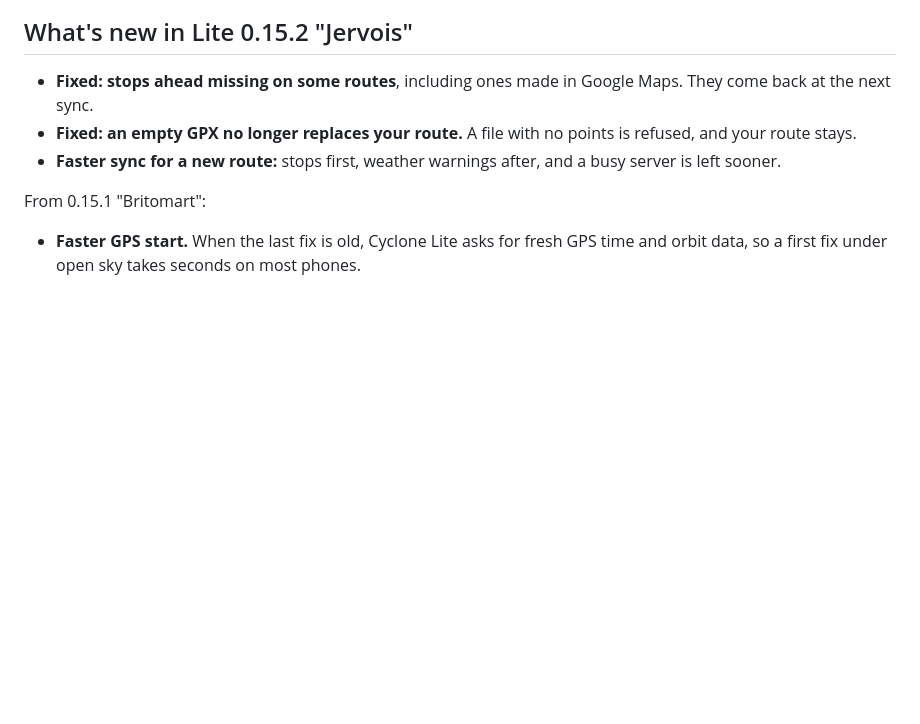
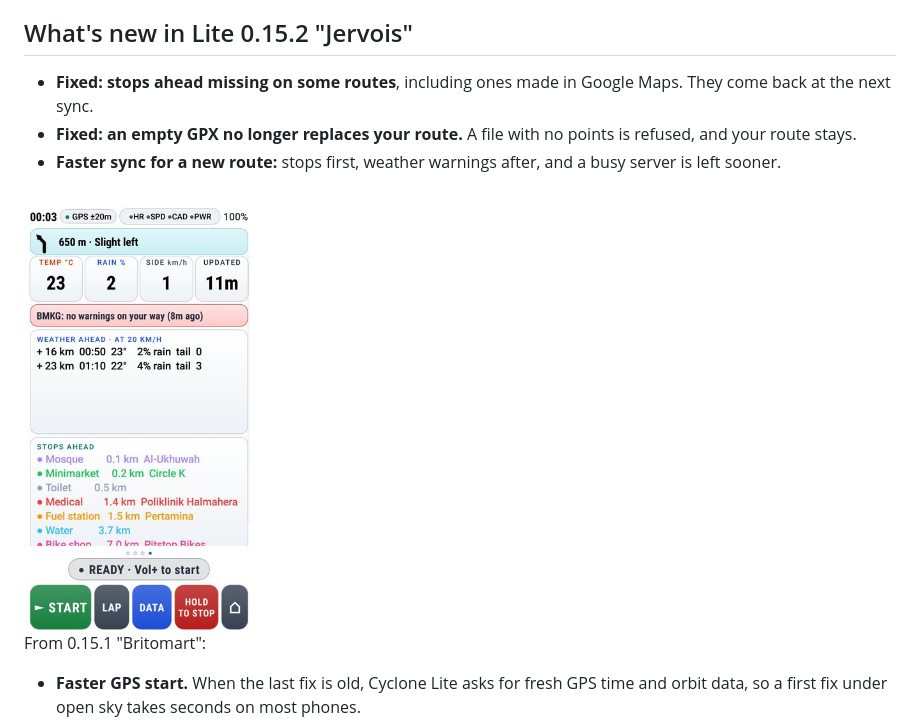
Before and after one commit to zakusworo/cyclone-lite, a Markdown page: README.md, the part around the change. GitHub-like rendering; pictures changed too: docs/img/ahead.jpg (added); blank space fills up the shorter version.

Commit message:
Screenshot for 0.15.2: Ahead page with stops ahead

```diff
--- a/README.md
+++ b/README.md
@@ -39,6 +39,8 @@ The two are separate apps: you can install both, and each keeps its own rides an
 - **Fixed: stops ahead missing on some routes**, including ones made in Google Maps. They come back at the next sync.
 - **Fixed: an empty GPX no longer replaces your route.** A file with no points is refused, and your route stays.
 - **Faster sync for a new route:** stops first, weather warnings after, and a busy server is left sooner.
+
+<img src="docs/img/ahead.jpg" width="230" alt="Ahead page with Stops ahead filled in: the next mosque, minimarket, toilet, clinic, fuel station, water and bike shop along the route, each with its distance and name">
 
 From 0.15.1 "Britomart":
 
```
